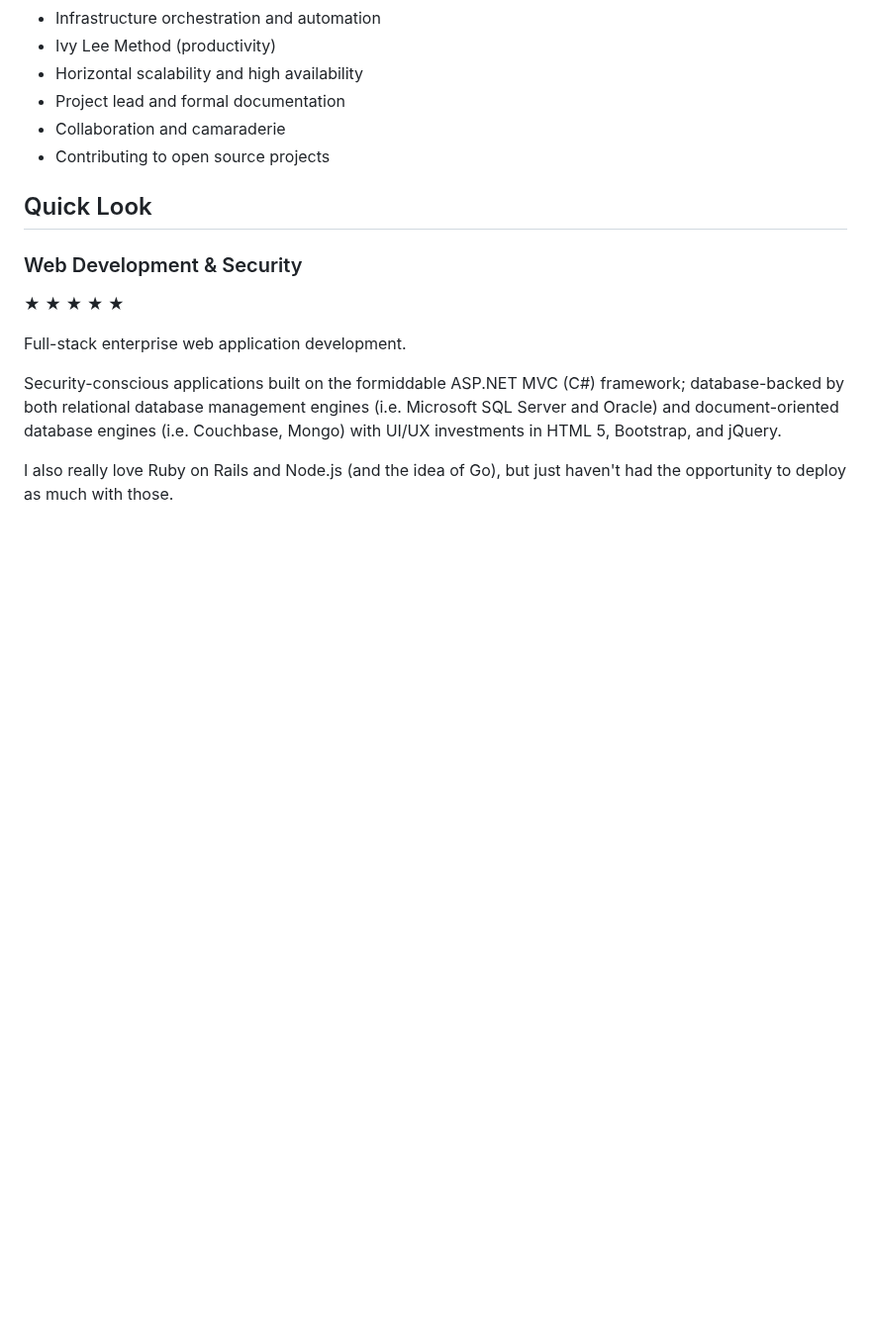
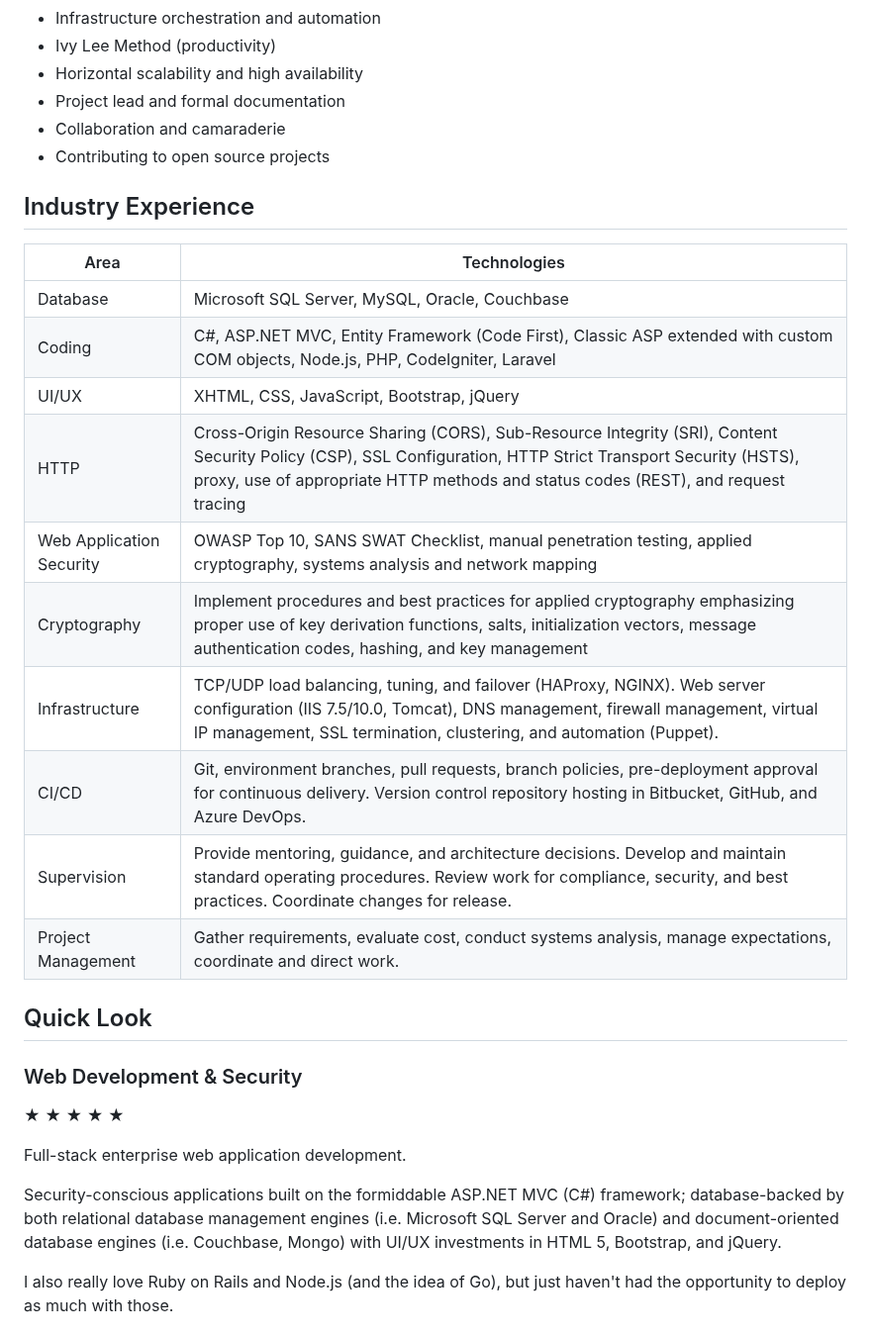
Before and after one commit to mattborja/mattborja, a Markdown page: README.md, the part around the change. Shown at 99% size. Rendered like a GitHub page; blank space fills up the shorter version.

Commit message:
Import CV section: Industry Experience

```diff
--- a/README.md
+++ b/README.md
@@ -15,6 +15,20 @@ I look for accountability, ask lots of questions, and pursue the strategic invol
 - Project lead and formal documentation
 - Collaboration and camaraderie
 - Contributing to open source projects
+
+## Industry Experience
+|Area|Technologies|
+|-|-|
+|Database|Microsoft SQL Server, MySQL, Oracle, Couchbase|
+|Coding|C#, ASP.NET MVC, Entity Framework (Code First), Classic ASP extended with custom COM objects, Node.js, PHP, CodeIgniter, Laravel|
+|UI/UX|XHTML, CSS, JavaScript, Bootstrap, jQuery|
+|HTTP|Cross-Origin Resource Sharing (CORS), Sub-Resource Integrity (SRI), Content Security Policy (CSP), SSL Configuration, HTTP Strict Transport Security (HSTS), proxy, use of appropriate HTTP methods and status codes (REST), and request tracing|
+|Web Application Security|OWASP Top 10, SANS SWAT Checklist, manual penetration testing, applied cryptography, systems analysis and network mapping|
+|Cryptography|Implement procedures and best practices for applied cryptography emphasizing proper use of key derivation functions, salts, initialization vectors, message authentication codes, hashing, and key management|
+|Infrastructure|TCP/UDP load balancing, tuning, and failover (HAProxy, NGINX). Web server configuration (IIS 7.5/10.0, Tomcat), DNS management, firewall management, virtual IP management, SSL termination, clustering, and automation (Puppet).|
+|CI/CD|Git, environment branches, pull requests, branch policies, pre-deployment approval for continuous delivery. Version control repository hosting in Bitbucket, GitHub, and Azure DevOps.|
+|Supervision|Provide mentoring, guidance, and architecture decisions. Develop and maintain standard operating procedures. Review work for compliance, security, and best practices. Coordinate changes for release.|
+|Project Management|Gather requirements, evaluate cost, conduct systems analysis, manage expectations, coordinate and direct work.|
 
 ## Quick Look
 
```
